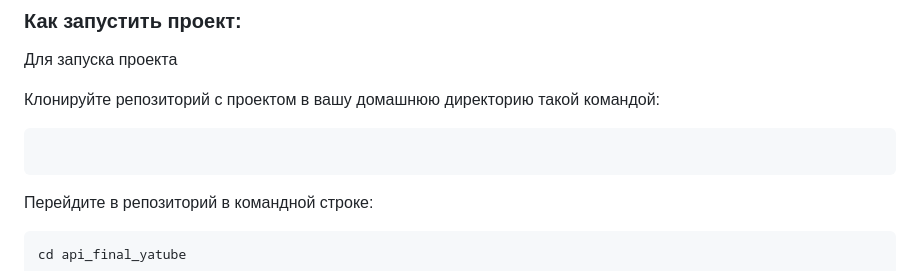
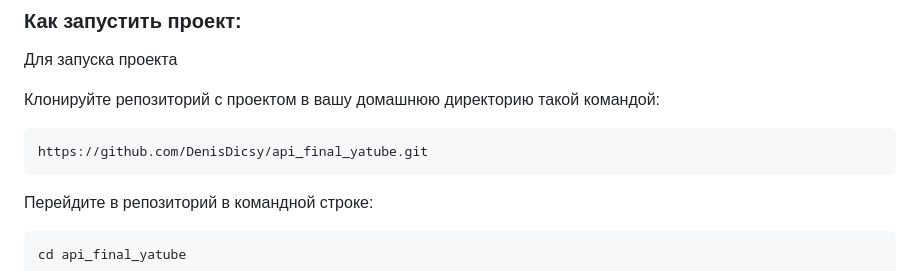
Before and after one commit to DenisDicsy/api_final_yatube, a Markdown page: README.md, the part around the change. GitHub-like rendering.

````diff
--- a/README.md
+++ b/README.md
@@ -9,7 +9,7 @@ API для взаимодействия с Yatube* посредством обм
 
 Клонируйте репозиторий с проектом в вашу домашнюю директорию такой командой:
 ```
-
+https://github.com/DenisDicsy/api_final_yatube.git
 ```
 
 Перейдите в репозиторий в командной строке:
````
